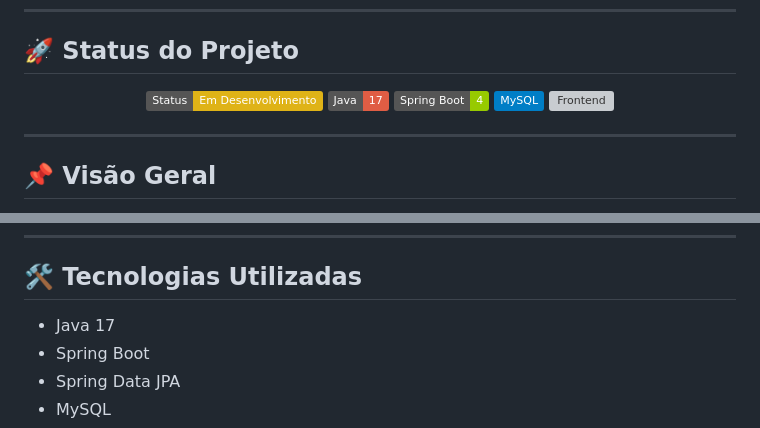
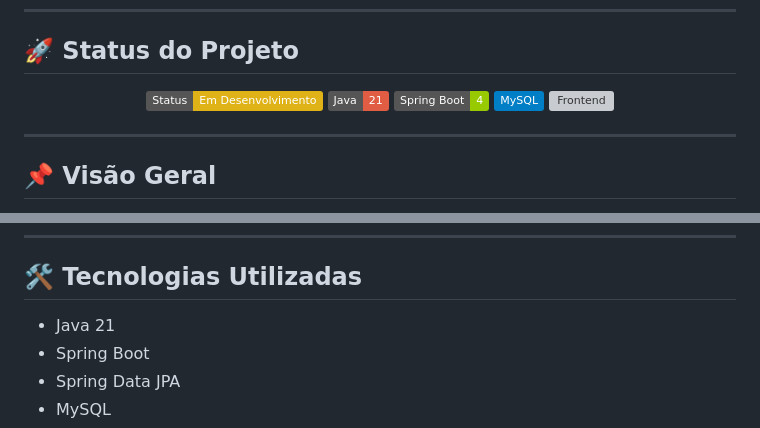
Before and after one commit to omendesx/Projeto-UPA, a Markdown page: README.md, 2 parts joined by grey strips. Drawn GitHub-style; badges without logos; grey boxes are pictures that could not be loaded.

Commit message:
Update Java version from 17 to 21 in README

```diff
--- a/README.md
+++ b/README.md
@@ -11,7 +11,7 @@
 
 <p align="center">
   <img src="https://img.shields.io/badge/Status-Em%20Desenvolvimento-yellow" alt="Status">
-  <img src="https://img.shields.io/badge/Java-17-red" alt="Java 17">
+  <img src="https://img.shields.io/badge/Java-21-red" alt="Java 21">
   <img src="https://img.shields.io/badge/Spring%20Boot-4-green" alt="Spring Boot">
   <img src="https://img.shields.io/badge/MySQL-blue" alt="MySQL">
   <img src="https://img.shields.io/badge/Frontend-HTML%2FCSS%2FJS-orange" alt="Frontend">
@@ -33,7 +33,7 @@
 
 ## 🛠️ Tecnologias Utilizadas
 
-* Java 17
+* Java 21
 * Spring Boot
 * Spring Data JPA
 * MySQL
```
